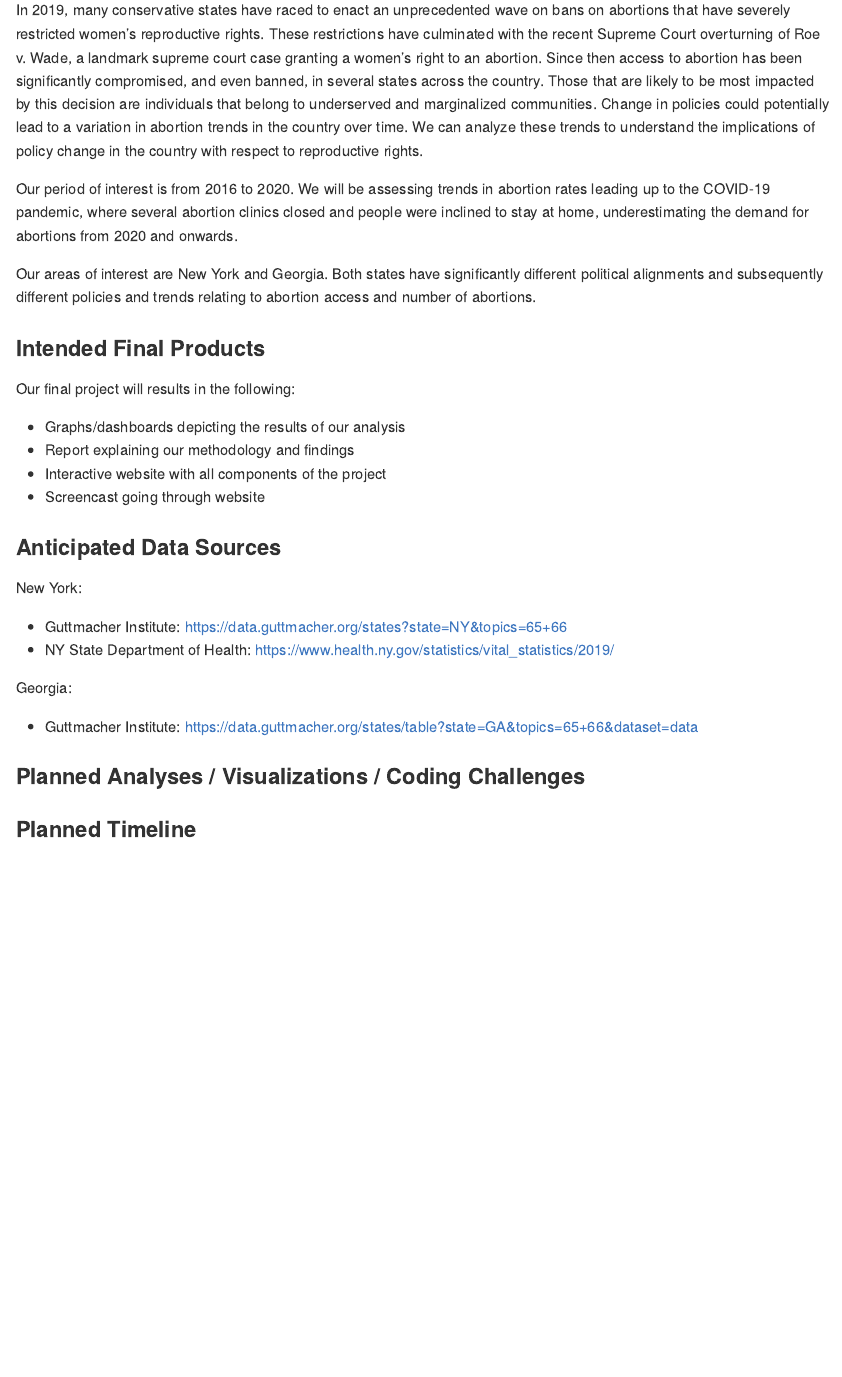
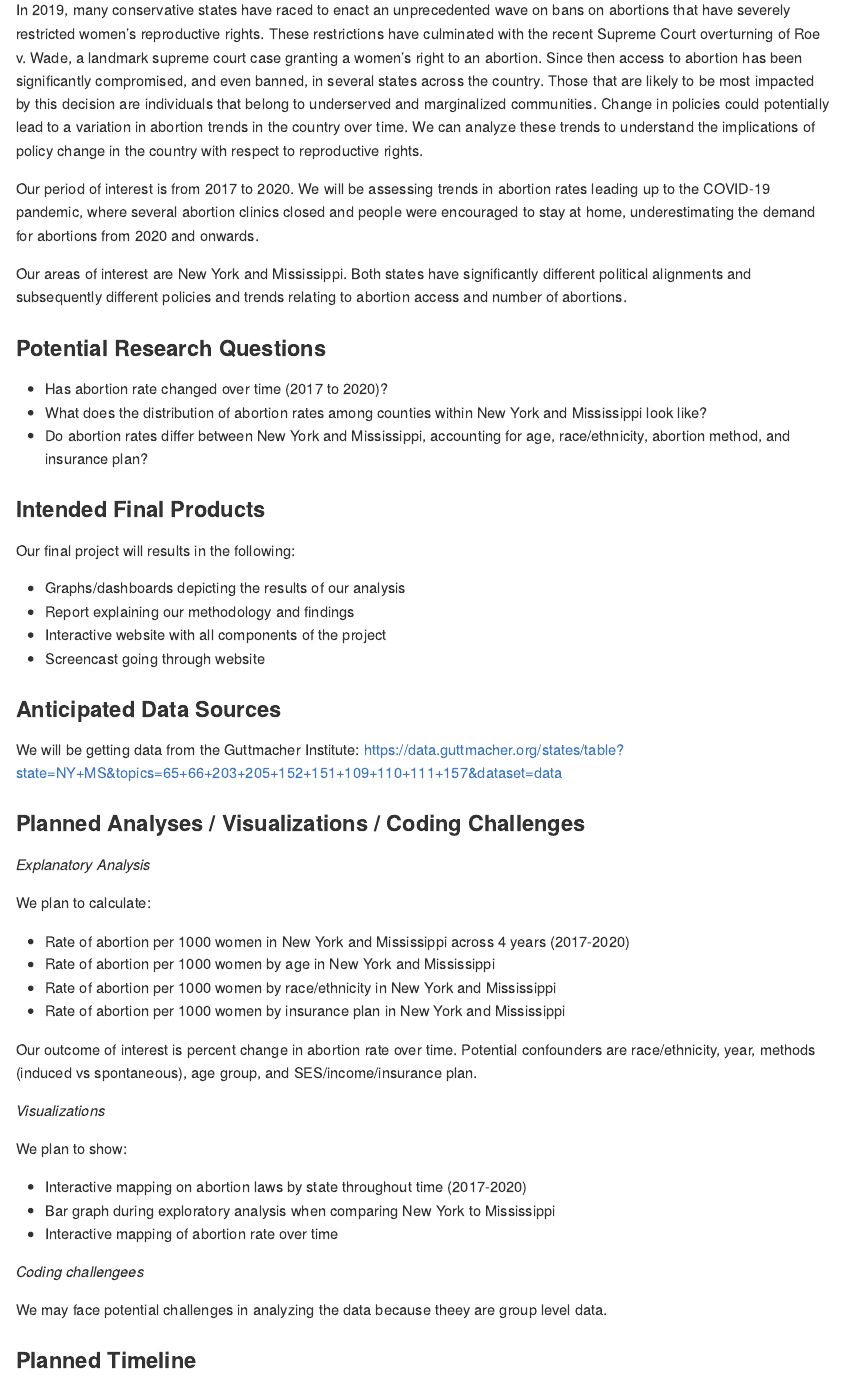
Before and after one commit to yandaisy/p8105_finalproject, an R Markdown document (proposal.Rmd): the page in a window 1100 px wide, from 340 px down. The pictures show the output file proposal.md that the author committed with the source, drawn offline in the style of GitHub.

Commit message:
Add planned analyses / visualizations / coding challenges.

```diff
--- a/proposal.Rmd
+++ b/proposal.Rmd
@@ -15,9 +15,15 @@ knitr::opts_chunk$set(echo = TRUE)
 
 In 2019, many conservative states have raced to enact an unprecedented wave on bans on abortions that have severely restricted women’s reproductive rights. These restrictions have culminated with the recent Supreme Court overturning of Roe v. Wade, a landmark supreme court case granting a women’s right to an abortion. Since then access to abortion has been significantly compromised, and even banned, in several states across the country. Those that are likely to be most impacted by this decision are individuals that belong to underserved and marginalized communities. Change in policies could potentially lead to a variation in abortion trends in the country over time.  We can analyze these trends to understand the implications of policy change in the country with respect to reproductive rights.
 
-Our period of interest is from 2016 to 2020. We will be assessing trends in abortion rates leading up to the COVID-19 pandemic, where several abortion clinics closed and people were inclined to stay at home, underestimating the demand for abortions from 2020 and onwards.
+Our period of interest is from 2017 to 2020. We will be assessing trends in abortion rates leading up to the COVID-19 pandemic, where several abortion clinics closed and people were encouraged to stay at home, underestimating the demand for abortions from 2020 and onwards.
 
-Our areas of interest are New York and Georgia. Both states have significantly different political alignments and subsequently different policies and trends relating to abortion access and number of abortions.
+Our areas of interest are New York and Mississippi. Both states have significantly different political alignments and subsequently different policies and trends relating to abortion access and number of abortions.
+
+### Potential Research Questions
+
+* Has abortion rate changed over time (2017 to 2020)?
+* What does the distribution of abortion rates among counties within New York and Mississippi look like?
+* Do abortion rates differ between New York and Mississippi, accounting for age, race/ethnicity, abortion method, and insurance plan?
 
 ### Intended Final Products
 
@@ -30,16 +36,32 @@ Our final project will results in the following:
 
 ### Anticipated Data Sources
 
-New York:
-
-* Guttmacher Institute: https://data.guttmacher.org/states?state=NY&topics=65+66
-* NY State Department of Health: https://www.health.ny.gov/statistics/vital_statistics/2019/
-
-Georgia:
-
-* Guttmacher Institute: https://data.guttmacher.org/states/table?state=GA&topics=65+66&dataset=data
+We will be getting data from the Guttmacher Institute: https://data.guttmacher.org/states/table?state=NY+MS&topics=65+66+203+205+152+151+109+110+111+157&dataset=data
 
 ### Planned Analyses / Visualizations / Coding Challenges
+
+*Explanatory Analysis*
+
+We plan to calculate:
+
+* Rate of abortion per 1000 women in New York and Mississippi across 4 years (2017-2020)
+* Rate of abortion per 1000 women by age in New York and Mississippi
+* Rate of abortion per 1000 women by race/ethnicity in New York and Mississippi
+* Rate of abortion per 1000 women by insurance plan in New York and Mississippi
+
+Our outcome of interest is percent change in abortion rate over time. Potential confounders are race/ethnicity, year, methods (induced vs spontaneous), age group, and SES/income/insurance plan.
+
+*Visualizations*
+
+We plan to show:
+
+* Interactive mapping on abortion laws by state throughout time (2017-2020)
+* Bar graph during exploratory analysis when comparing New York to Mississippi
+* Interactive mapping of abortion rate over time
+
+*Coding challengees*
+
+We may face potential challenges in analyzing the data because theey are group level data.
 
 ### Planned Timeline
 
```
Also changed, not shown: proposal.md, proposal.Rmd (2 more changed lines).
